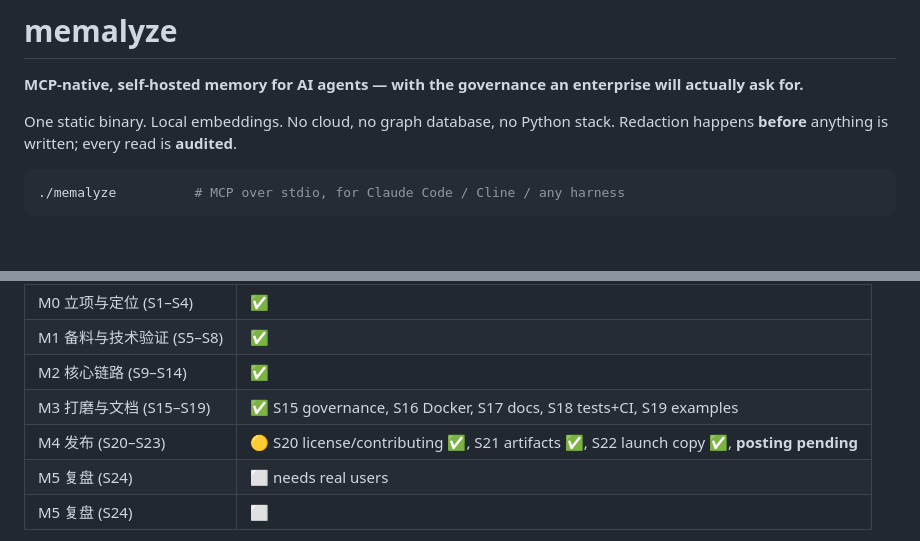
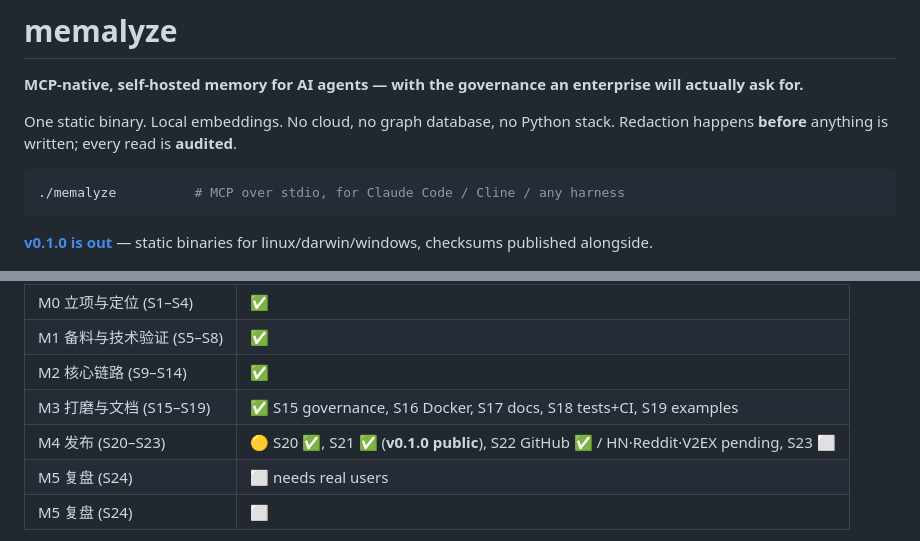
Before and after one commit to mahaoboy/memalyze, a Markdown page: README.md, 2 parts joined by grey strips. GitHub-like rendering; blank space fills up the shorter version.

Commit message:
docs(S21): 记录 v0.1.0 已发布与发布时抓到的 SHA256SUMS bug
- s21 状态表改为已发布；阻塞项划掉 Release、改写 installer 的本机网络限制
- 新增 §5.1：make release 自引用哈希的成因、修复 commit、替换资产与核验脚本
- README 首屏加 v0.1.0 链接；状态表区分「GitHub 已公开」与「渠道待发」

````diff
--- a/README.md
+++ b/README.md
@@ -8,6 +8,9 @@ Redaction happens **before** anything is written; every read is **audited**.
 ```bash
 ./memalyze          # MCP over stdio, for Claude Code / Cline / any harness
 ```
+
+[**v0.1.0 is out**](https://github.com/mahaoboy/memalyze/releases/tag/v0.1.0) — static
+binaries for linux/darwin/windows, checksums published alongside.
 
 ![memalyze governance demo](docs/assets/demo.png)
 
@@ -210,7 +213,7 @@ Honest snapshot — this is an early-stage project, not a 1.0.
 | M1 备料与技术验证 (S5–S8) | ✅ |
 | M2 核心链路 (S9–S14) | ✅ |
 | M3 打磨与文档 (S15–S19) | ✅ S15 governance, S16 Docker, S17 docs, S18 tests+CI, S19 examples |
-| M4 发布 (S20–S23) | 🟡 S20 license/contributing ✅, S21 artifacts ✅, S22 launch copy ✅, **posting pending** |
+| M4 发布 (S20–S23) | 🟡 S20 ✅, S21 ✅ (**v0.1.0 public**), S22 GitHub ✅ / HN·Reddit·V2EX pending, S23 ⬜ |
 | M5 复盘 (S24) | ⬜ needs real users |
 | M5 复盘 (S24) | ⬜ |
 
````
Also changed, not shown: docs/s21-distribution.md (+15 -5 lines).
